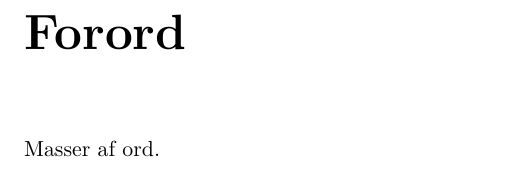
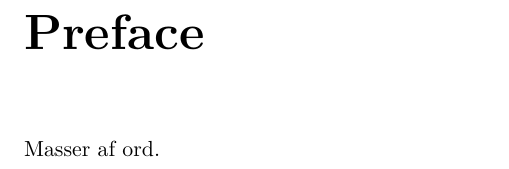
Before and after one commit to pgug/P3, a LaTeX thesis (Rapport/master.tex, which reads Rapport/sections/preface.tex): part of page 9 of 19, cut at the place of the change. Compiled offline with pdfLaTeX.

Commit message:
Forord to Preface

```diff
--- a/Rapport/sections/preface.tex
+++ b/Rapport/sections/preface.tex
@@ -1,4 +1,4 @@
-\chapter*{Forord\markboth{Forord}{Forord}}\label{ch:preface}
+\chapter*{Preface\markboth{Preface}{Preface}}\label{ch:preface}
 \addcontentsline{toc}{chapter}{Forord}
 
 Masser af ord.
```
